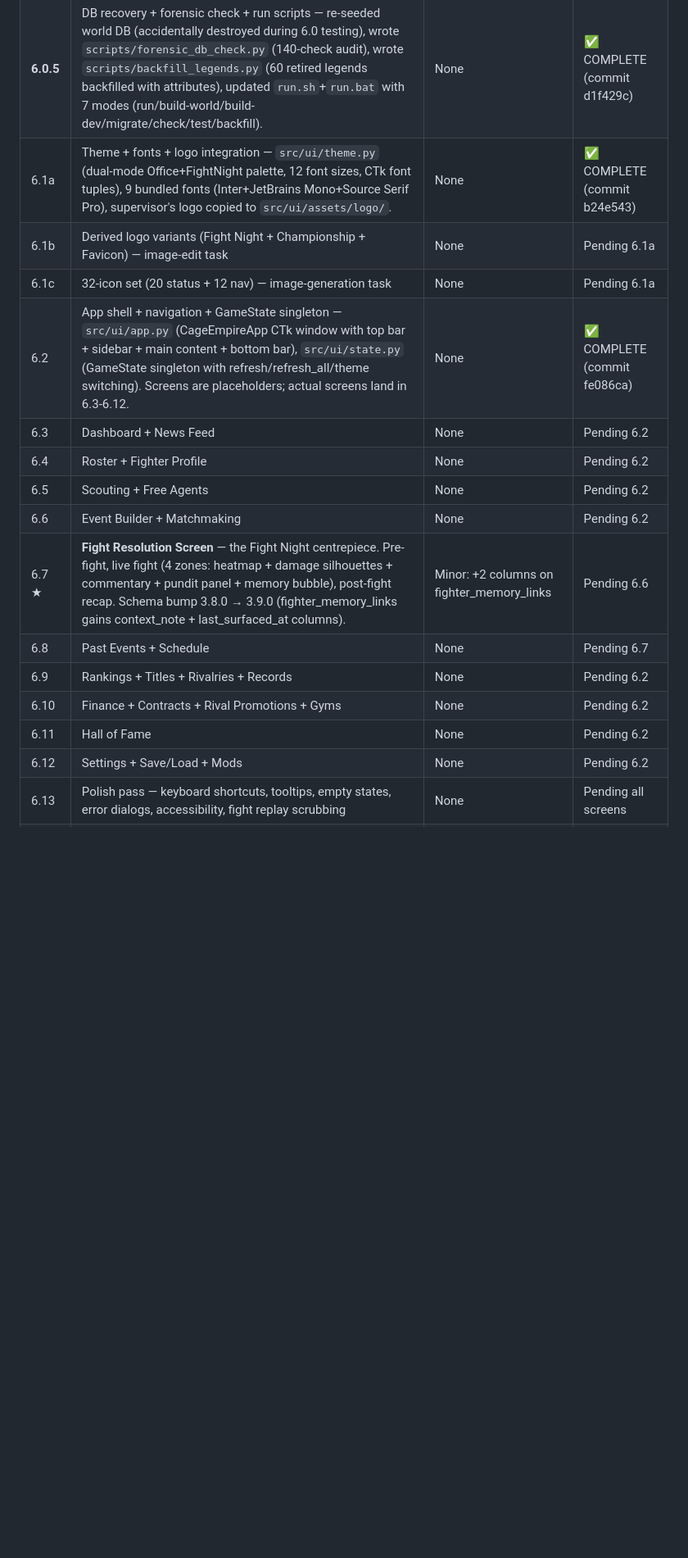
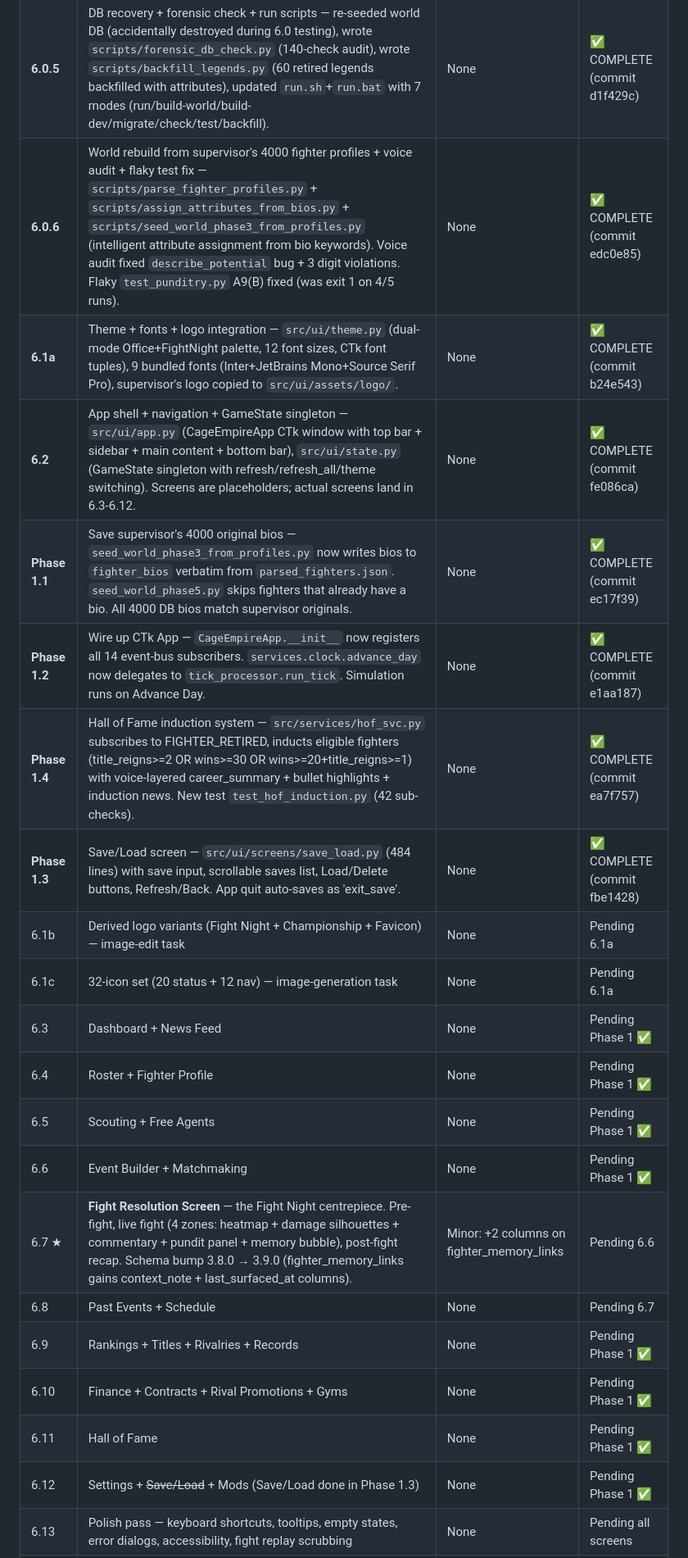
Before and after one commit to anthonycarre00-collab/cage-empire, a Markdown page: docs/STAGES.md, the part around one of its changes. Shown at 82% size. Drawn GitHub-style; blank space fills up the shorter version.

```diff
--- a/docs/STAGES.md
+++ b/docs/STAGES.md
@@ -1343,20 +1343,25 @@ Mode).
 |---|---|---|---|
 | **6.0** | **Decouple UI from game logic** — extract 13 service modules from `app.py` into `src/services/`. ~6919 lines moved. All 38 tests pass. See `docs/TASK_6_0_PLAN.md` for full brief. | None | ✅ COMPLETE (commit e5011f9) |
 | **6.0.5** | DB recovery + forensic check + run scripts — re-seeded world DB (accidentally destroyed during 6.0 testing), wrote `scripts/forensic_db_check.py` (140-check audit), wrote `scripts/backfill_legends.py` (60 retired legends backfilled with attributes), updated `run.sh`+`run.bat` with 7 modes (run/build-world/build-dev/migrate/check/test/backfill). | None | ✅ COMPLETE (commit d1f429c) |
-| 6.1a | Theme + fonts + logo integration — `src/ui/theme.py` (dual-mode Office+FightNight palette, 12 font sizes, CTk font tuples), 9 bundled fonts (Inter+JetBrains Mono+Source Serif Pro), supervisor's logo copied to `src/ui/assets/logo/`. | None | ✅ COMPLETE (commit b24e543) |
+| **6.0.6** | World rebuild from supervisor's 4000 fighter profiles + voice audit + flaky test fix — `scripts/parse_fighter_profiles.py` + `scripts/assign_attributes_from_bios.py` + `scripts/seed_world_phase3_from_profiles.py` (intelligent attribute assignment from bio keywords). Voice audit fixed `describe_potential` bug + 3 digit violations. Flaky `test_punditry.py` A9(B) fixed (was exit 1 on 4/5 runs). | None | ✅ COMPLETE (commit edc0e85) |
+| **6.1a** | Theme + fonts + logo integration — `src/ui/theme.py` (dual-mode Office+FightNight palette, 12 font sizes, CTk font tuples), 9 bundled fonts (Inter+JetBrains Mono+Source Serif Pro), supervisor's logo copied to `src/ui/assets/logo/`. | None | ✅ COMPLETE (commit b24e543) |
+| **6.2** | App shell + navigation + GameState singleton — `src/ui/app.py` (CageEmpireApp CTk window with top bar + sidebar + main content + bottom bar), `src/ui/state.py` (GameState singleton with refresh/refresh_all/theme switching). Screens are placeholders; actual screens land in 6.3-6.12. | None | ✅ COMPLETE (commit fe086ca) |
+| **Phase 1.1** | Save supervisor's 4000 original bios — `seed_world_phase3_from_profiles.py` now writes bios to `fighter_bios` verbatim from `parsed_fighters.json`. `seed_world_phase5.py` skips fighters that already have a bio. All 4000 DB bios match supervisor originals. | None | ✅ COMPLETE (commit ec17f39) |
+| **Phase 1.2** | Wire up CTk App — `CageEmpireApp.__init__` now registers all 14 event-bus subscribers. `services.clock.advance_day` now delegates to `tick_processor.run_tick`. Simulation runs on Advance Day. | None | ✅ COMPLETE (commit e1aa187) |
+| **Phase 1.4** | Hall of Fame induction system — `src/services/hof_svc.py` subscribes to FIGHTER_RETIRED, inducts eligible fighters (title_reigns>=2 OR wins>=30 OR wins>=20+title_reigns>=1) with voice-layered career_summary + bullet highlights + induction news. New test `test_hof_induction.py` (42 sub-checks). | None | ✅ COMPLETE (commit ea7f757) |
+| **Phase 1.3** | Save/Load screen — `src/ui/screens/save_load.py` (484 lines) with save input, scrollable saves list, Load/Delete buttons, Refresh/Back. App quit auto-saves as 'exit_save'. | None | ✅ COMPLETE (commit fbe1428) |
 | 6.1b | Derived logo variants (Fight Night + Championship + Favicon) — image-edit task | None | Pending 6.1a |
 | 6.1c | 32-icon set (20 status + 12 nav) — image-generation task | None | Pending 6.1a |
-| 6.2 | App shell + navigation + GameState singleton — `src/ui/app.py` (CageEmpireApp CTk window with top bar + sidebar + main content + bottom bar), `src/ui/state.py` (GameState singleton with refresh/refresh_all/theme switching). Screens are placeholders; actual screens land in 6.3-6.12. | None | ✅ COMPLETE (commit fe086ca) |
-| 6.3 | Dashboard + News Feed | None | Pending 6.2 |
-| 6.4 | Roster + Fighter Profile | None | Pending 6.2 |
-| 6.5 | Scouting + Free Agents | None | Pending 6.2 |
-| 6.6 | Event Builder + Matchmaking | None | Pending 6.2 |
+| 6.3 | Dashboard + News Feed | None | Pending Phase 1 ✅ |
+| 6.4 | Roster + Fighter Profile | None | Pending Phase 1 ✅ |
+| 6.5 | Scouting + Free Agents | None | Pending Phase 1 ✅ |
+| 6.6 | Event Builder + Matchmaking | None | Pending Phase 1 ✅ |
 | 6.7 ★ | **Fight Resolution Screen** — the Fight Night centrepiece. Pre-fight, live fight (4 zones: heatmap + damage silhouettes + commentary + pundit panel + memory bubble), post-fight recap. Schema bump 3.8.0 → 3.9.0 (fighter_memory_links gains context_note + last_surfaced_at columns). | Minor: +2 columns on fighter_memory_links | Pending 6.6 |
 | 6.8 | Past Events + Schedule | None | Pending 6.7 |
-| 6.9 | Rankings + Titles + Rivalries + Records | None | Pending 6.2 |
-| 6.10 | Finance + Contracts + Rival Promotions + Gyms | None | Pending 6.2 |
-| 6.11 | Hall of Fame | None | Pending 6.2 |
-| 6.12 | Settings + Save/Load + Mods | None | Pending 6.2 |
+| 6.9 | Rankings + Titles + Rivalries + Records | None | Pending Phase 1 ✅ |
+| 6.10 | Finance + Contracts + Rival Promotions + Gyms | None | Pending Phase 1 ✅ |
+| 6.11 | Hall of Fame | None | Pending Phase 1 ✅ |
+| 6.12 | Settings + ~~Save/Load~~ + Mods (Save/Load done in Phase 1.3) | None | Pending Phase 1 ✅ |
 | 6.13 | Polish pass — keyboard shortcuts, tooltips, empty states, error dialogs, accessibility, fight replay scrubbing | None | Pending all screens |
 | 6.14 | Smoke tests for GUI — headless CTk smoke test pattern | None | Pending 6.13 |
 | 6.15 | Player entity (deferred from Q8) — `player` table (player_id, name, current_promotion_id), migration to seed default player row, UI for resign/takeover flow, re-point every "player promotion" reference from hardcoded `1` to `player.current_promotion_id` lookup. | Minor: new `player` table | Pending 6.14 |
```
Also changed, not shown: other parts of docs/STAGES.md (+1 -0 lines), CHANGELOG.md (+69 -0 lines).
